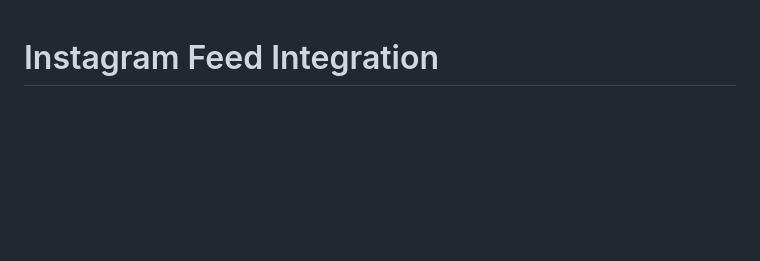
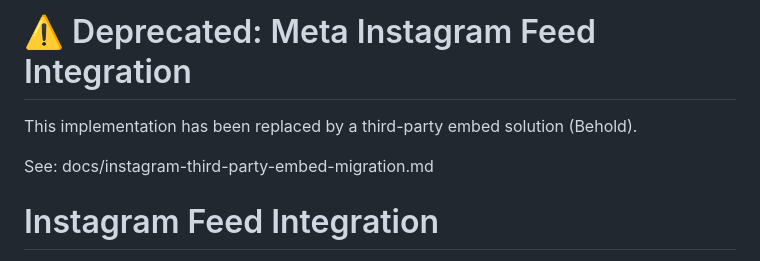
Before and after one commit to Damilss/westcoastbeautyco.com, a Markdown page: docs/instagram-feed.md, the part around the change. GitHub-like rendering; blank space fills up the shorter version.

Commit message:
patch deprecated instructions

```diff
--- a/docs/instagram-feed.md
+++ b/docs/instagram-feed.md
@@ -1,3 +1,10 @@
+# ⚠️ Deprecated: Meta Instagram Feed Integration
+
+This implementation has been replaced by a third-party embed solution (Behold).
+
+See:
+docs/instagram-third-party-embed-migration.md
+
 # Instagram Feed Integration
 
 This document covers the Instagram feed implementation added to the landing page bottom section.
```
